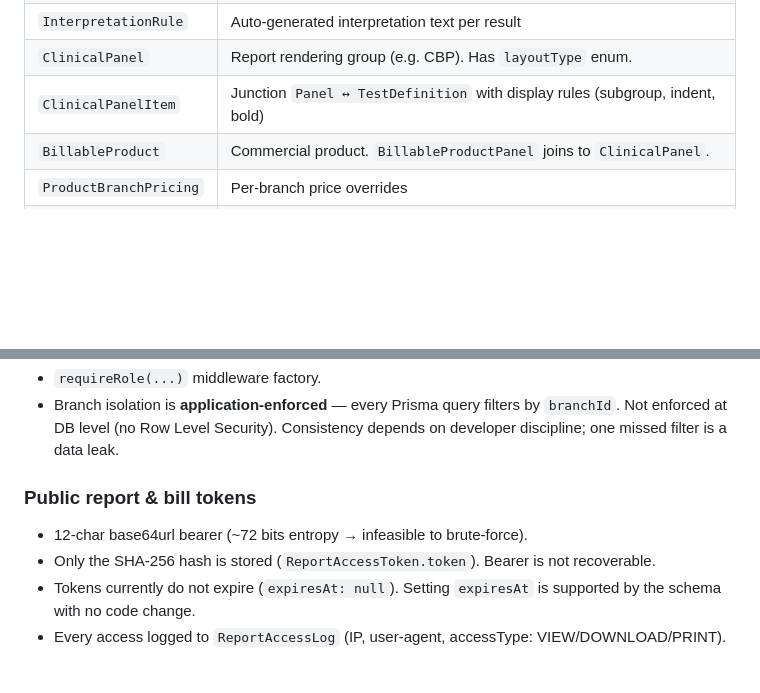
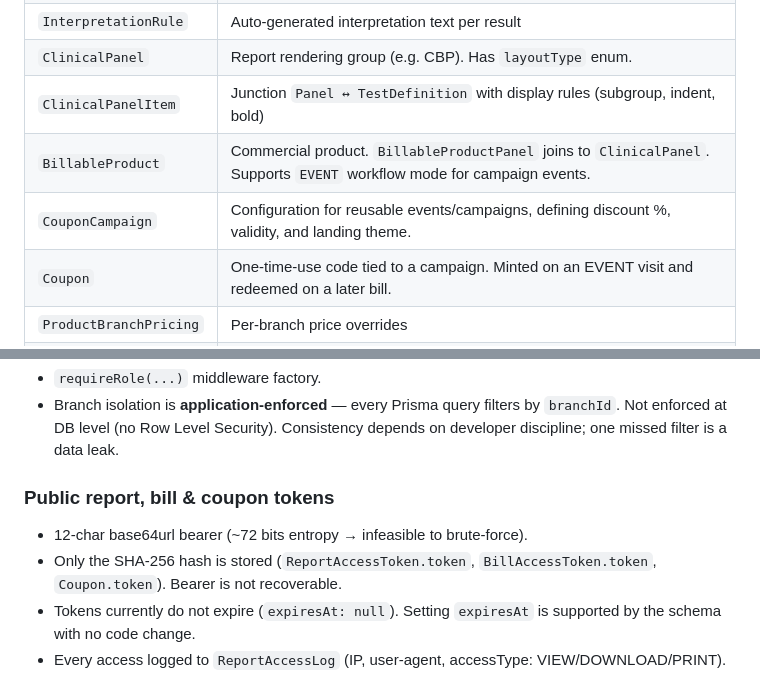
Before and after one commit to sunkenship2025/sobhana-portal, a Markdown page: documentation/ARCHITECTURE.md, 2 parts joined by grey strips. Drawn GitHub-style; blank space fills up the shorter version.

Commit message:
docs: update documentation from recent code changes

```diff
--- a/documentation/ARCHITECTURE.md
+++ b/documentation/ARCHITECTURE.md
@@ -295,7 +295,9 @@ Repeated ~150 times across pages. Centralizing it in a `lib/apiClient.ts` + reac
 | `InterpretationRule` | Auto-generated interpretation text per result |
 | `ClinicalPanel` | Report rendering group (e.g. CBP). Has `layoutType` enum. |
 | `ClinicalPanelItem` | Junction `Panel ↔ TestDefinition` with display rules (subgroup, indent, bold) |
-| `BillableProduct` | Commercial product. `BillableProductPanel` joins to `ClinicalPanel`. |
+| `BillableProduct` | Commercial product. `BillableProductPanel` joins to `ClinicalPanel`. Supports `EVENT` workflow mode for campaign events. |
+| `CouponCampaign` | Configuration for reusable events/campaigns, defining discount %, validity, and landing theme. |
+| `Coupon` | One-time-use code tied to a campaign. Minted on an EVENT visit and redeemed on a later bill. |
 | `ProductBranchPricing` | Per-branch price overrides |
 | `TestInputConfig` | **Sibling table** (not versioned with TestDefinition). Holds `inputType` (NUMERIC/FREE_TEXT/TEXT_WITH_PRESETS/SELECT_ONLY), `defaultValue`, `valueOptions`. See ADR-013. |
 
@@ -438,9 +440,9 @@ authStore.checkTokenExpiration() → auto-logout on expired exp claim
 - `requireRole(...)` middleware factory.
 - Branch isolation is **application-enforced** — every Prisma query filters by `branchId`. Not enforced at DB level (no Row Level Security). Consistency depends on developer discipline; one missed filter is a data leak.
 
-### Public report & bill tokens
+### Public report, bill & coupon tokens
 - 12-char base64url bearer (~72 bits entropy → infeasible to brute-force).
-- Only the SHA-256 hash is stored (`ReportAccessToken.token`). Bearer is not recoverable.
+- Only the SHA-256 hash is stored (`ReportAccessToken.token`, `BillAccessToken.token`, `Coupon.token`). Bearer is not recoverable.
 - Tokens currently do not expire (`expiresAt: null`). Setting `expiresAt` is supported by the schema with no code change.
 - Every access logged to `ReportAccessLog` (IP, user-agent, accessType: VIEW/DOWNLOAD/PRINT).
 
```
Also changed, not shown: documentation/API.md (+2 -1 lines), documentation/runbooks/audit-report-2026-07-08.md (added, +22 -0 lines).
